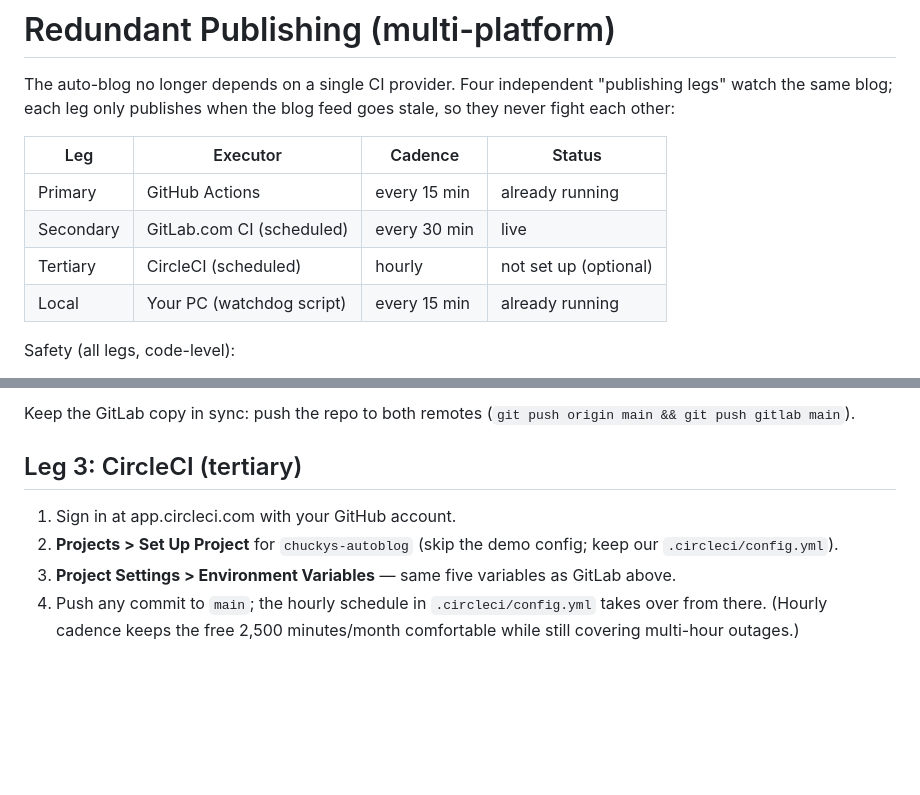
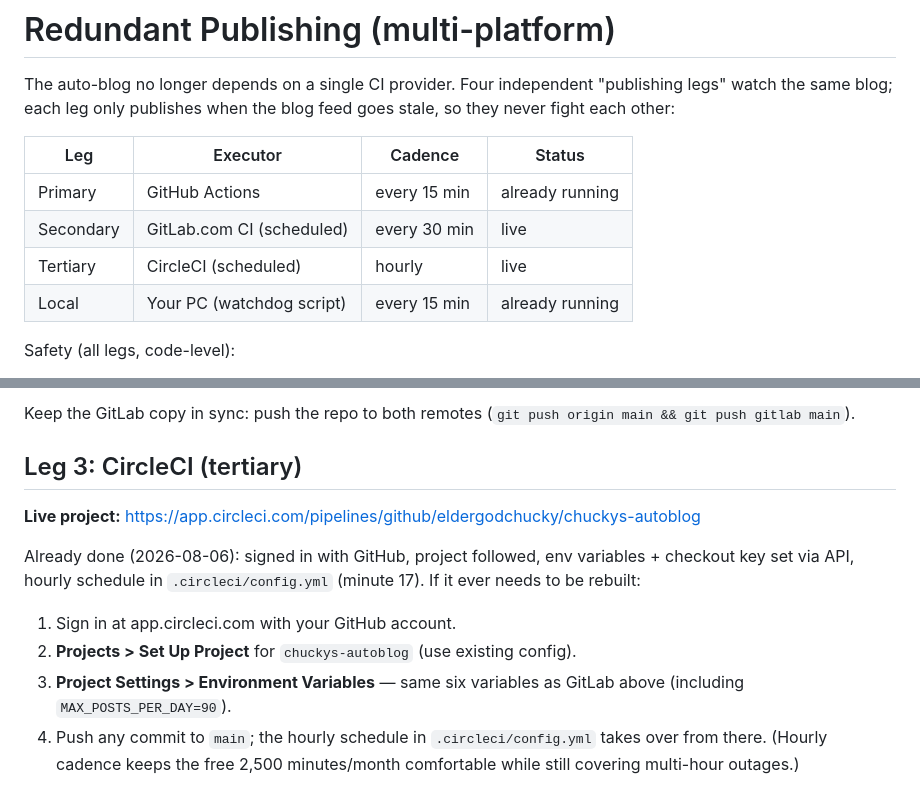
Before and after one commit to eldergodchucky/chuckys-autoblog, a Markdown page: REDUNDANCY.md, 2 parts joined by grey strips. Rendered like a GitHub page; blank space fills up the shorter version.

Commit message:
Document live CircleCI leg

```diff
--- a/REDUNDANCY.md
+++ b/REDUNDANCY.md
@@ -8,7 +8,7 @@ blog feed goes stale, so they never fight each other:
 | ---------- | ------------------------- | --------------- | --------------------- |
 | Primary    | GitHub Actions            | every 15 min    | already running       |
 | Secondary  | GitLab.com CI (scheduled) | every 30 min    | live                  |
-| Tertiary   | CircleCI (scheduled)      | hourly          | not set up (optional) |
+| Tertiary   | CircleCI (scheduled)      | hourly          | live                |
 | Local      | Your PC (watchdog script) | every 15 min    | already running       |
 
 Safety (all legs, code-level):
@@ -59,11 +59,16 @@ Keep the GitLab copy in sync: push the repo to both remotes
 
 ## Leg 3: CircleCI (tertiary)
 
+**Live project:** https://app.circleci.com/pipelines/github/eldergodchucky/chuckys-autoblog
+
+Already done (2026-08-06): signed in with GitHub, project followed, env
+variables + checkout key set via API, hourly schedule in
+`.circleci/config.yml` (minute 17). If it ever needs to be rebuilt:
+
 1. Sign in at app.circleci.com with your GitHub account.
-2. **Projects > Set Up Project** for `chuckys-autoblog` (skip the demo
-   config; keep our `.circleci/config.yml`).
-3. **Project Settings > Environment Variables** — same five variables as
-   GitLab above.
+2. **Projects > Set Up Project** for `chuckys-autoblog` (use existing config).
+3. **Project Settings > Environment Variables** — same six variables as
+   GitLab above (including `MAX_POSTS_PER_DAY=90`).
 4. Push any commit to `main`; the hourly schedule in `.circleci/config.yml`
    takes over from there. (Hourly cadence keeps the free 2,500 minutes/month
    comfortable while still covering multi-hour outages.)
```
